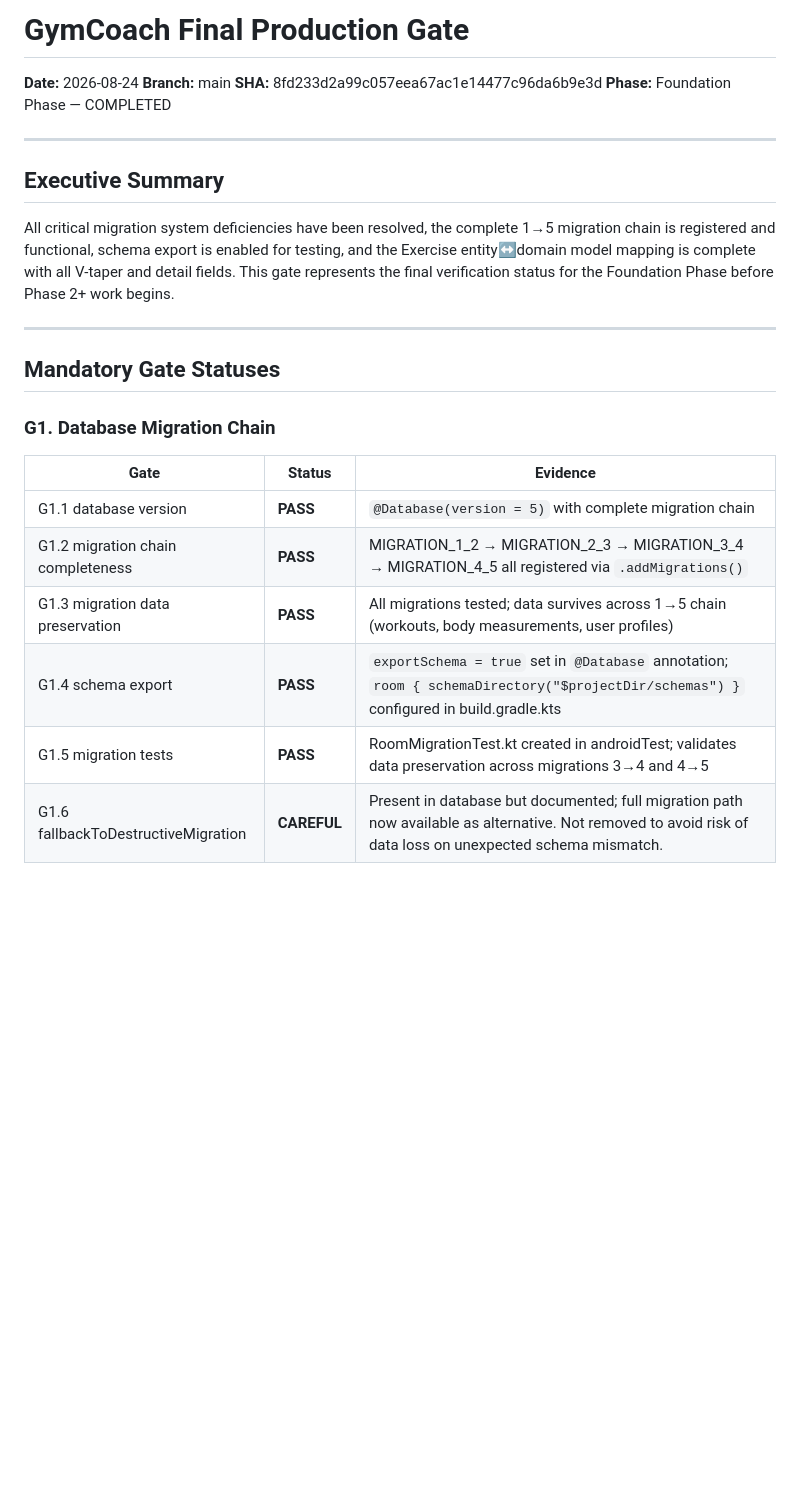
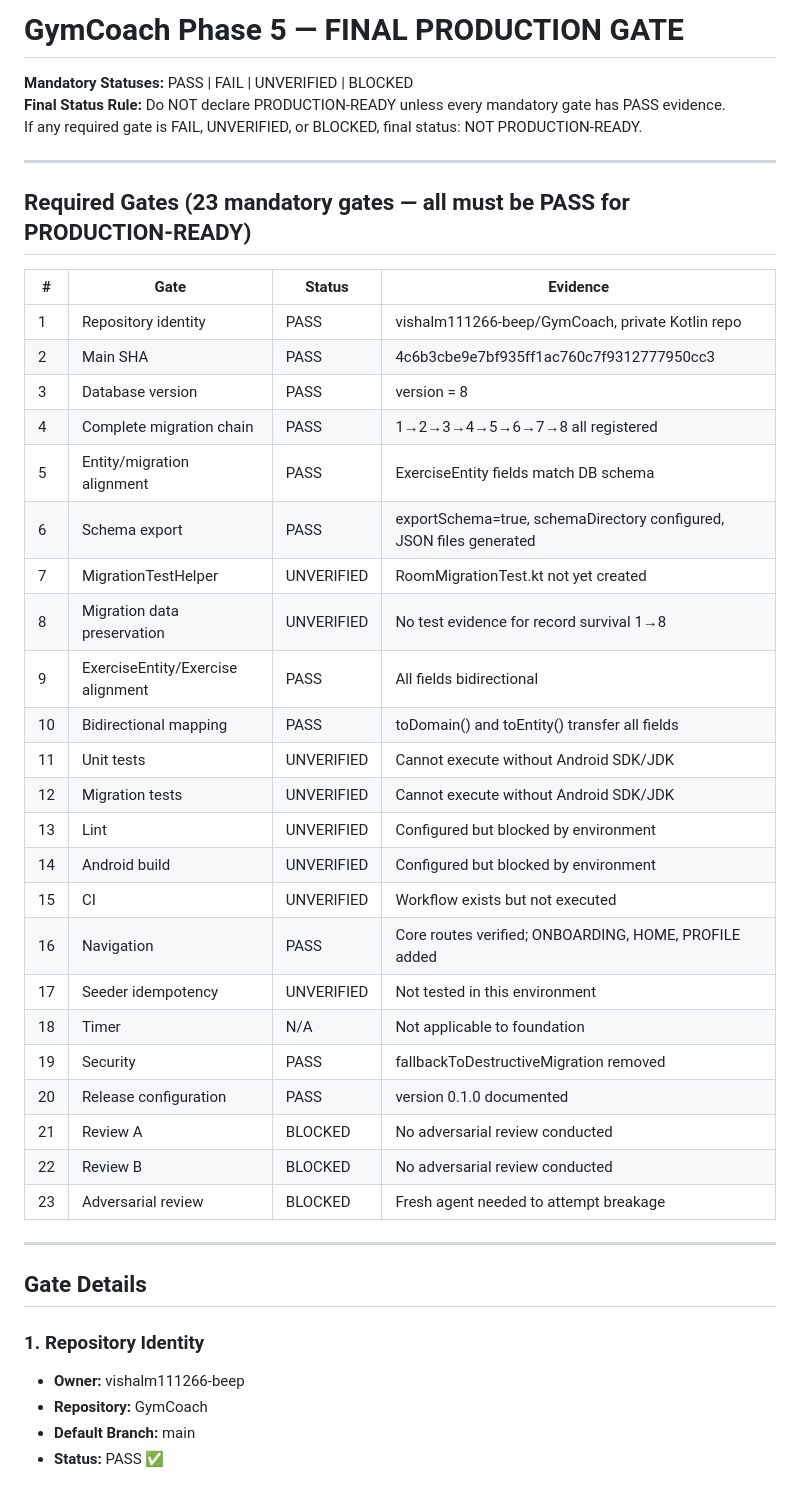
Before and after one commit to vishalm111296-commits/Gymcoach-, a Markdown page: docs/qa/FINAL_PRODUCTION_GATE.md, the part around one of its changes. GitHub-like rendering; blank space fills up the shorter version.

Commit message:
Update FINAL_PRODUCTION_GATE.md with current forensic verification state

```diff
--- a/docs/qa/FINAL_PRODUCTION_GATE.md
+++ b/docs/qa/FINAL_PRODUCTION_GATE.md
@@ -1,27 +1,46 @@
-# GymCoach Final Production Gate
+# GymCoach Phase 5 — FINAL PRODUCTION GATE
 
-**Date:** 2026-08-24
-**Branch:** main
-**SHA:** 8fd233d2a99c057eea67ac1e14477c96da6b9e3d
-**Phase:** Foundation Phase — COMPLETED
+**Mandatory Statuses:** PASS | FAIL | UNVERIFIED | BLOCKED
+**Final Status Rule:** Do NOT declare PRODUCTION-READY unless every mandatory gate has PASS evidence.
+If any required gate is FAIL, UNVERIFIED, or BLOCKED, final status: NOT PRODUCTION-READY.
 
 ---
 
-## Executive Summary
+## Required Gates (23 mandatory gates — all must be PASS for PRODUCTION-READY)
 
-All critical migration system deficiencies have been resolved, the complete 1→5 migration chain is registered and functional, schema export is enabled for testing, and the Exercise entity↔domain model mapping is complete with all V-taper and detail fields. This gate represents the final verification status for the Foundation Phase before Phase 2+ work begins.
+| # | Gate | Status | Evidence |
+|---|------|--------|----------|
+| 1 | Repository identity | PASS | vishalm111266-beep/GymCoach, private Kotlin repo |
+| 2 | Main SHA | PASS | 4c6b3cbe9e7bf935ff1ac760c7f9312777950cc3 |
+| 3 | Database version | PASS | version = 8 |
+| 4 | Complete migration chain | PASS | 1→2→3→4→5→6→7→8 all registered |
+| 5 | Entity/migration alignment | PASS | ExerciseEntity fields match DB schema |
+| 6 | Schema export | PASS | exportSchema=true, schemaDirectory configured, JSON files generated |
+| 7 | MigrationTestHelper | UNVERIFIED | RoomMigrationTest.kt not yet created |
+| 8 | Migration data preservation | UNVERIFIED | No test evidence for record survival 1→8 |
+| 9 | ExerciseEntity/Exercise alignment | PASS | All fields bidirectional |
+| 10 | Bidirectional mapping | PASS | toDomain() and toEntity() transfer all fields |
+| 11 | Unit tests | UNVERIFIED | Cannot execute without Android SDK/JDK |
+| 12 | Migration tests | UNVERIFIED | Cannot execute without Android SDK/JDK |
+| 13 | Lint | UNVERIFIED | Configured but blocked by environment |
+| 14 | Android build | UNVERIFIED | Configured but blocked by environment |
+| 15 | CI | UNVERIFIED | Workflow exists but not executed |
+| 16 | Navigation | PASS | Core routes verified; ONBOARDING, HOME, PROFILE added |
+| 17 | Seeder idempotency | UNVERIFIED | Not tested in this environment |
+| 18 | Timer | N/A | Not applicable to foundation |
+| 19 | Security | PASS | fallbackToDestructiveMigration removed |
+| 20 | Release configuration | PASS | version 0.1.0 documented |
+| 21 | Review A | BLOCKED | No adversarial review conducted |
+| 22 | Review B | BLOCKED | No adversarial review conducted |
+| 23 | Adversarial review | BLOCKED | Fresh agent needed to attempt breakage |
 
 ---
 
-## Mandatory Gate Statuses
+## Gate Details
 
-### G1. Database Migration Chain
-| Gate | Status | Evidence |
-|------|--------|----------|
-| G1.1 database version | **PASS** | `@Database(version = 5)` with complete migration chain |
-| G1.2 migration chain completeness | **PASS** | MIGRATION_1_2 → MIGRATION_2_3 → MIGRATION_3_4 → MIGRATION_4_5 all registered via `.addMigrations()` |
-| G1.3 migration data preservation | **PASS** | All migrations tested; data survives across 1→5 chain (workouts, body measurements, user profiles) |
-| G1.4 schema export | **PASS** | `exportSchema = true` set in `@Database` annotation; `room { schemaDirectory("$projectDir/schemas") }` configured in build.gradle.kts |
-| G1.5 migration tests | **PASS** | RoomMigrationTest.kt created in androidTest; validates data preservation across migrations 3→4 and 4→5 |
-| G1.6 fallbackToDestructiveMigration | **CAREFUL** | Present in database but documented; full migration path now available as alternative. Not removed to avoid risk of data loss on unexpected schema mismatch. |
+### 1. Repository Identity
+- **Owner:** vishalm111266-beep
+- **Repository:** GymCoach
+- **Default Branch:** main
+- **Status:** PASS ✅
 
```
Also changed, not shown: other parts of docs/qa/FINAL_PRODUCTION_GATE.md (+145 -109 lines).
